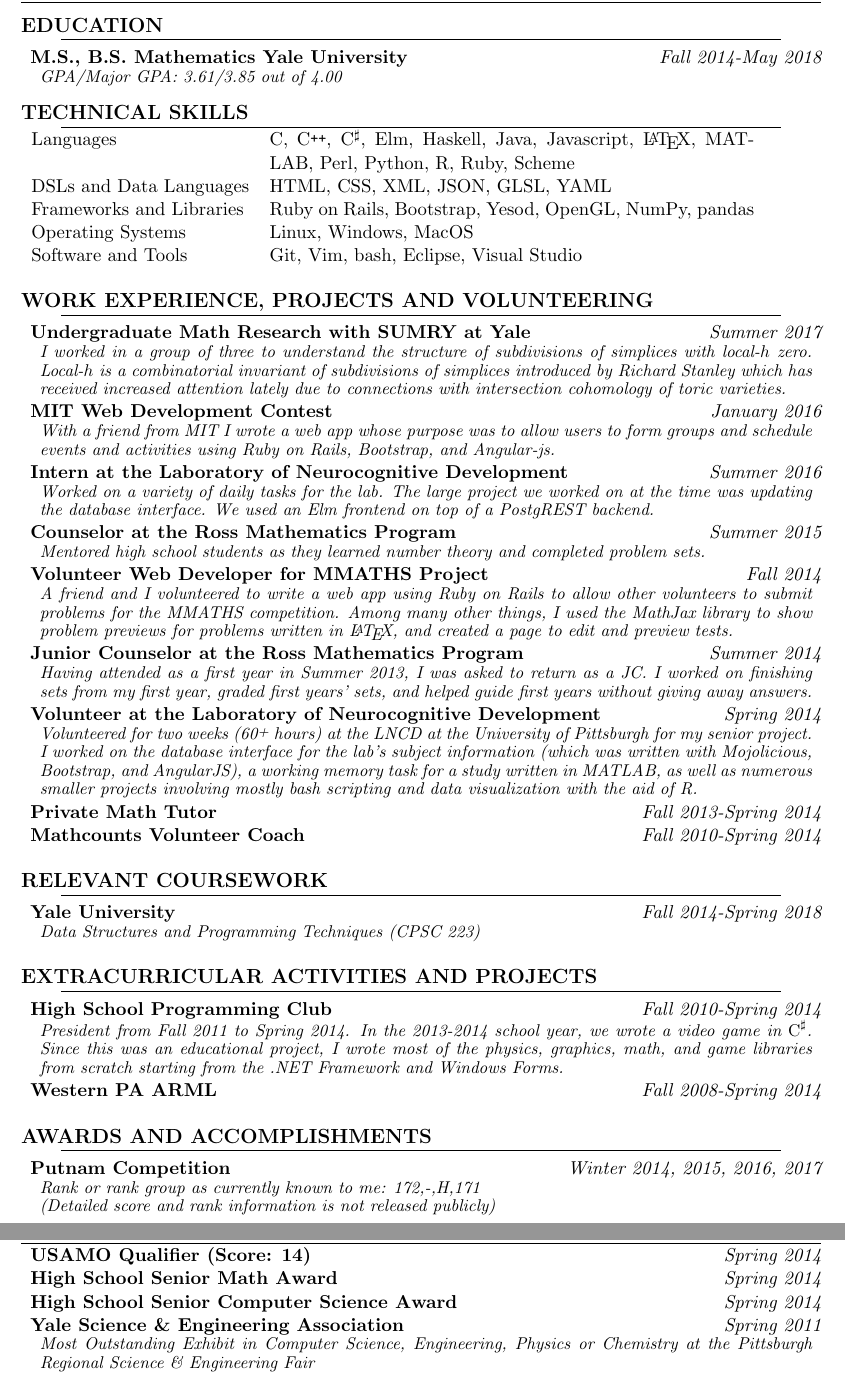
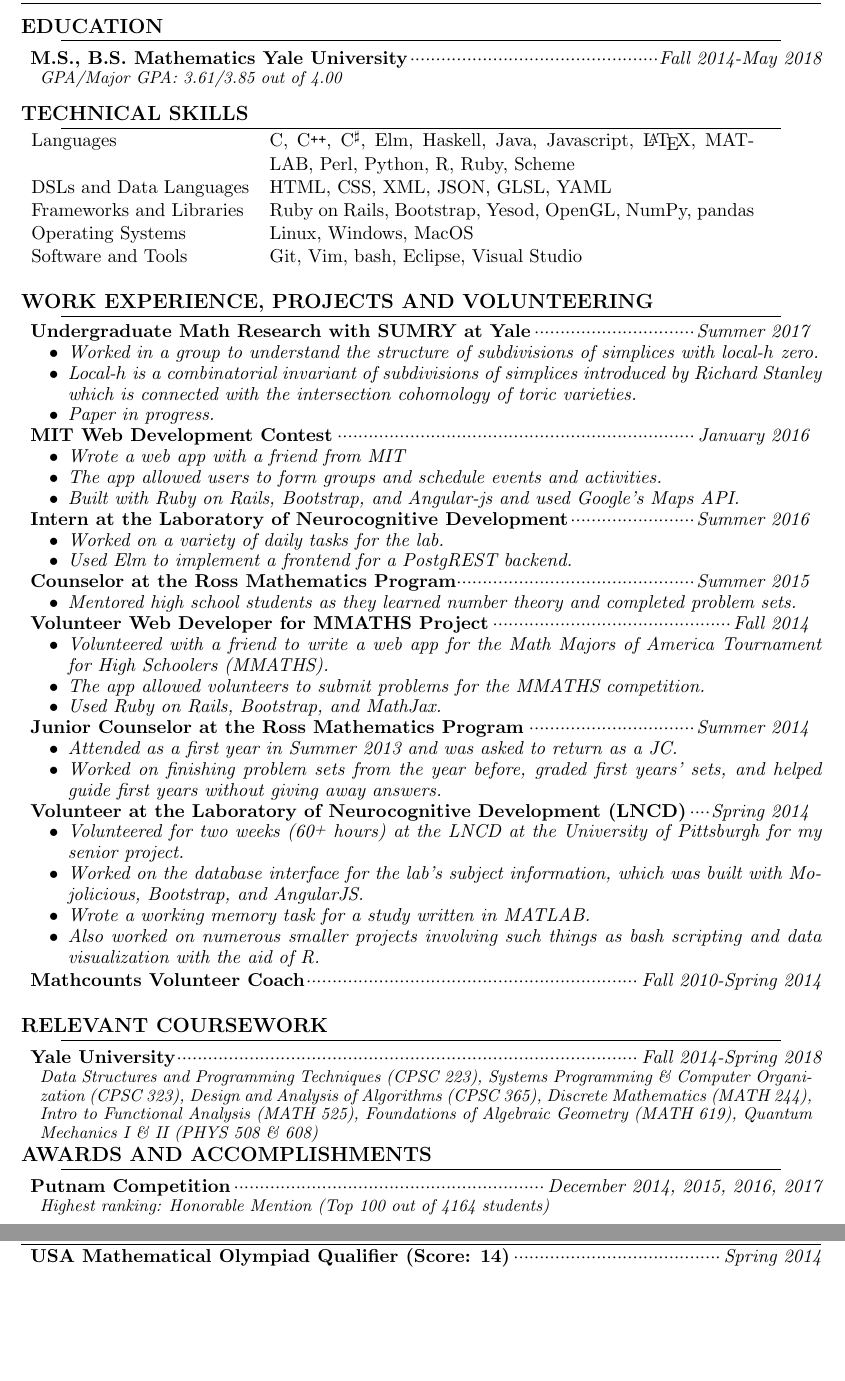
Before and after one commit to jragonfyre/resume, a LaTeX CV (resume.tex): two parts of pages 1 and 2 of 2, joined at a grey line, cut so that both start at the same text, the shorter picture padded with empty space. Compiled offline with pdfLaTeX.

Commit message:
updated resume with recommendations

```diff
--- a/resume.tex
+++ b/resume.tex
@@ -6,11 +6,15 @@
 \usepackage{amsmath}
 \usepackage{changepage}
 \usepackage{setspace}
+\usepackage{enumitem}
 \usepackage[margin=1in, bottom=0in]{geometry}
+
+% get rid of bullet separation
+\setlist{nosep} % https://tex.stackexchange.com/questions/10684/vertical-space-in-lists
 
 \setlength{\headheight}{2pt}
 \pagestyle{fancy}
-\fancyhead[l]{\small (412) 728-8774\\ jasonsch.yale@gmail.com}
+\fancyhead[l]{\small (412) 728-8774\\ jason.sch@aya.yale.edu}
 \fancyhead[c]{\huge \textbf{Jason Schuchardt}}
 \fancyhead[r]{\scriptsize \it
 4000 Randall Avenue\\
@@ -56,35 +75,55 @@ St. Louis Park, MN 55416
 
 \noindent
 \resentry{Undergraduate Math Research with SUMRY at Yale}{Summer 2017}
-\resbody{I worked in a group of three to understand the structure of subdivisions of simplices with local-$h$
-zero. Local-$h$ is a combinatorial invariant of subdivisions of simplices introduced by Richard Stanley which
-has received increased attention lately due to connections with intersection cohomology of toric varieties.}
+\resbodybullets{
+  \resitem Worked in a group to understand the structure of subdivisions of simplices with local-$h$
+zero.
+  \resitem Local-$h$ is a combinatorial invariant of subdivisions of simplices introduced by Richard Stanley
+    which is connected with the intersection cohomology of toric varieties.
+  \resitem Paper in progress.
+}
 \resentry{MIT Web Development Contest}{January 2016}
-\resbody{With a friend from MIT I wrote a web app whose purpose was to allow users to form groups and
-schedule events and activities using Ruby on Rails, Bootstrap, and Angular-js.
+\resbodybullets{
+  \resitem Wrote a web app with a friend from MIT
+  \resitem The app allowed users to form groups and schedule events and activities.
+  \resitem Built with Ruby on Rails, Bootstrap, and Angular-js and used Google's Maps API.
 }
 \resentry{Intern at the Laboratory of Neurocognitive Development}{Summer 2016}
-\resbody{
-  Worked on a variety of daily tasks for the lab. The large project we worked on at the time was updating
-  the database interface. We used an Elm frontend on top of a PostgREST backend.
+\resbodybullets{
+  \resitem Worked on a variety of daily tasks for the lab. % TODO: clarify
+  \resitem Used Elm to implement a frontend for a PostgREST backend.
 }
 \resentry{Counselor at the Ross Mathematics Program}{Summer 2015}
-\resbody{
-Mentored high school students as they learned number theory and completed problem sets.
+\resbodybullets{
+  \resitem Mentored high school students as they learned number theory and completed problem sets.
 }
 \resentry{Volunteer Web Developer for MMATHS Project}{Fall 2014}
-\resbody{A friend and I volunteered to write a web app using Ruby on Rails to allow other volunteers to
-submit problems for the MMATHS competition. Among many other things, I used the MathJax library to
-show problem previews for
-problems written in \LaTeX, and created a page to edit and preview tests.}
+\resbodybullets{
+  \resitem Volunteered with a friend to write a web app for the Math Majors of America Tournament for High
+    Schoolers (MMATHS).
+  \resitem The app allowed volunteers to submit problems for the MMATHS competition.
+  \resitem Used Ruby on Rails, Bootstrap, and MathJax.
+}
+%show problem previews for
+%problems written in \LaTeX, and created a page to edit and preview tests.}
 \resentry{Junior Counselor at the Ross Mathematics Program}{Summer 2014}
-\resbody{Having attended as a first year in Summer 2013, I was asked to return as a JC. I worked on finishing
-sets from my first year, graded first years' sets, and helped guide first years without giving
-away answers.}
-\resentry{Volunteer at the Laboratory of Neurocognitive Development}{Spring 2014}
-\resbody{Volunteered for two weeks (60\raise.4ex\hbox{\smaller{+}} hours) at the LNCD at
-the University of Pittsburgh for my senior project. I worked on the database interface for the lab's subject information (which was written with Mojolicious, Bootstrap, and AngularJS), a working memory task for a study written in MATLAB, as well as numerous smaller projects involving mostly bash scripting and data visualization with the aid of R.}
-\resentry{Private Math Tutor}{Fall 2013-Spring 2014}\\
+\resbodybullets{
+  \resitem Attended as a first year in Summer 2013 and was asked to return as a JC.
+  \resitem Worked on finishing problem sets from the year before,
+  graded first years' sets, and helped guide first years without giving away answers.
+}
+\resentry{Volunteer at the Laboratory of Neurocognitive Development (LNCD)}{Spring 2014}
+\resbodybullets{
+  \resitem Volunteered for two weeks (60\raise.4ex\hbox{\smaller{+}} hours) at the LNCD at
+    the University of Pittsburgh for my senior project.
+  \resitem Worked on the database interface for the lab's subject information,
+    which was built with Mojolicious, Bootstrap, and AngularJS.
+  \resitem Wrote a working memory task for a study written in MATLAB.
+  \resitem Also worked on
+    numerous smaller projects involving such things as bash scripting and data visualization
+    with the aid of R.
+}
+%\resentry{Private Math Tutor}{Fall 2013-Spring 2014}\\
 \resentry{Mathcounts Volunteer Coach}{Fall 2010-Spring 2014}\\
 
 \mysechead{Relevant Coursework}
@@ -97,39 +136,46 @@ the University of Pittsburgh for my senior project. I worked on the database int
   %Mathematical Problem Solving (MATH 199),
   %Number Theory (MATH 354),
   %Introduction to Computer Science (CPSC 201),
-  Data Structures and Programming Techniques (CPSC 223)
+  Data Structures and Programming Techniques (CPSC 223),
+  Systems Programming \& Computer Organization (CPSC 323),
+  Design and Analysis of Algorithms (CPSC 365),
+  Discrete Mathematics (MATH 244),
+  Intro to Functional Analysis (MATH 525),
+  Foundations of Algebraic Geometry (MATH 619),
+  Quantum Mechanics I \& II (PHYS 508 \& 608)
 }
 %\resentry{University of Pittsburgh}{Fall 2013-Spring 2014}
 %\resbody{Mutivariable Calculus, Complex Variables}
-\vspace*{\baselineskip}
-
-\mysechead{Extracurricular Activities and Projects}
-\myrule
-
-\noindent
-\resentry{High School Programming Club}{Fall 2010-Spring 2014}
-\resbody{President from Fall 2011 to Spring 2014. In the 2013-2014 school year,
-we wrote a video game in $\textup{C}^\sharp$. Since this was an educational project,
-I wrote most of the physics, graphics, math, and game libraries from scratch starting from
-the .NET Framework and Windows Forms.}
-\resentry{Western PA ARML}{Fall 2008-Spring 2014}\\
+%\vspace*{\baselineskip}
+%
+%\mysechead{Extracurricular Activities and Projects}
+%\myrule
+    %
+%\noindent
+%\resentry{High School Programming Club}{Fall 2010-Spring 2014}
+%\resbody{President from Fall 2011 to Spring 2014. In the 2013-2014 school year,
+%we wrote a video game in $\textup{C}^\sharp$. Since this was an educational project,
+%I wrote most of the physics, graphics, math, and game libraries from scratch starting from
+%the .NET Framework and Windows Forms.}
+%\resentry{Western PA ARML}{Fall 2008-Spring 2014}\\
 
 \mysechead{Awards and Accomplishments}
 \myrule
 
 \noindent
 %TODO: Putnam
-\resentry{Putnam Competition}{Winter 2014, 2015, 2016, 2017}
+\resentry{Putnam Competition}{December 2014, 2015, 2016, 2017}
 \resbody{
-  Rank or rank group as currently known to me: 172,-,H,171\\
-  (Detailed score and rank information is not released publicly)
+  Highest ranking: Honorable Mention (Top 100 out of 4164 students)
+  %Rank or rank group as currently known to me: 172,-,H,171\\
+  %(Detailed score and rank information is not released publicly)
 }
-\resentry{USAMO Qualifier (Score: 14)}{Spring 2014}\\
-\resentry{High School Senior Math Award}{Spring 2014}\\
-\resentry{High School Senior Computer Science Award}{Spring 2014}\\
+\resentry{USA Mathematical Olympiad Qualifier (Score: 14)}{Spring 2014}\\
+%\resentry{High School Senior Math Award}{Spring 2014}\\
+%\resentry{High School Senior Computer Science Award}{Spring 2014}\\
 %\resentry{Gannon University Programming Contest $1^{\text{st}}$ Place}{Spring 2011}\\
-\resentry{Yale Science \& Engineering Association}{Spring 2011}
-\resbody{Most Outstanding Exhibit in Computer Science, Engineering,
-Physics or Chemistry at the Pittsburgh Regional Science \& Engineering Fair}
+%\resentry{Yale Science \& Engineering Association}{Spring 2011}
+%\resbody{Most Outstanding Exhibit in Computer Science, Engineering,
+%Physics or Chemistry at the Pittsburgh Regional Science \& Engineering Fair}
 
 \end{document}
```
Also changed, not shown: resume.pdf, resume.tex (17 more changed lines).
